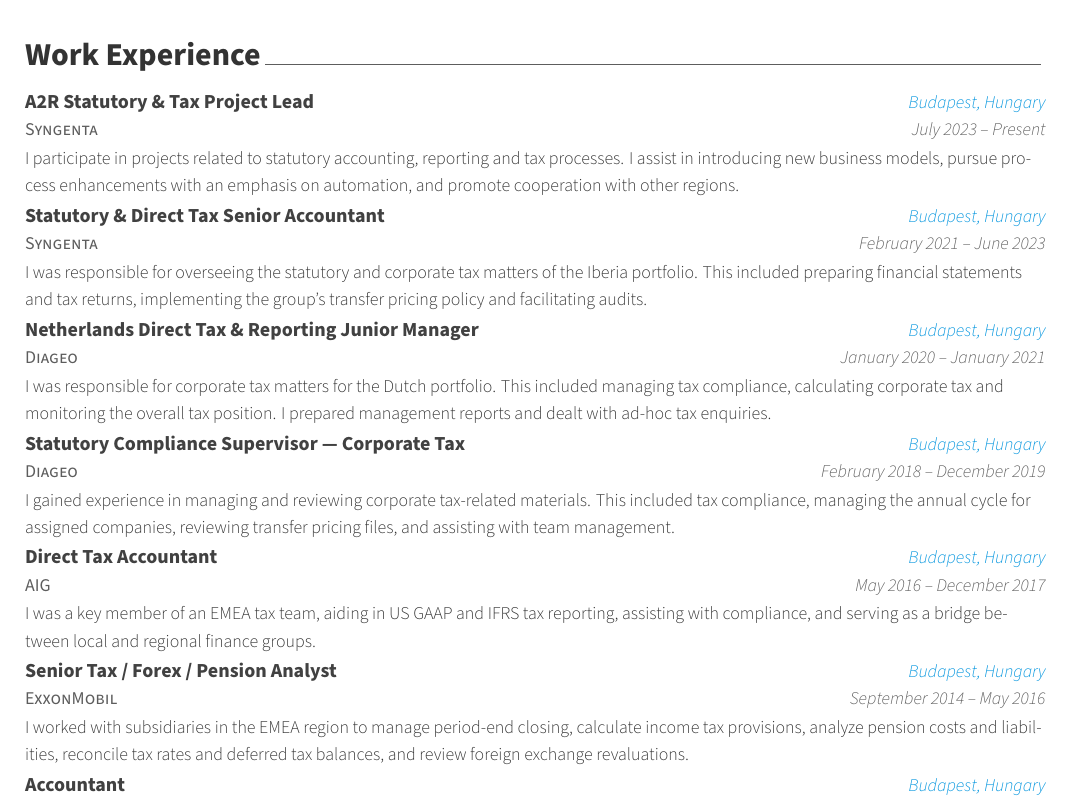
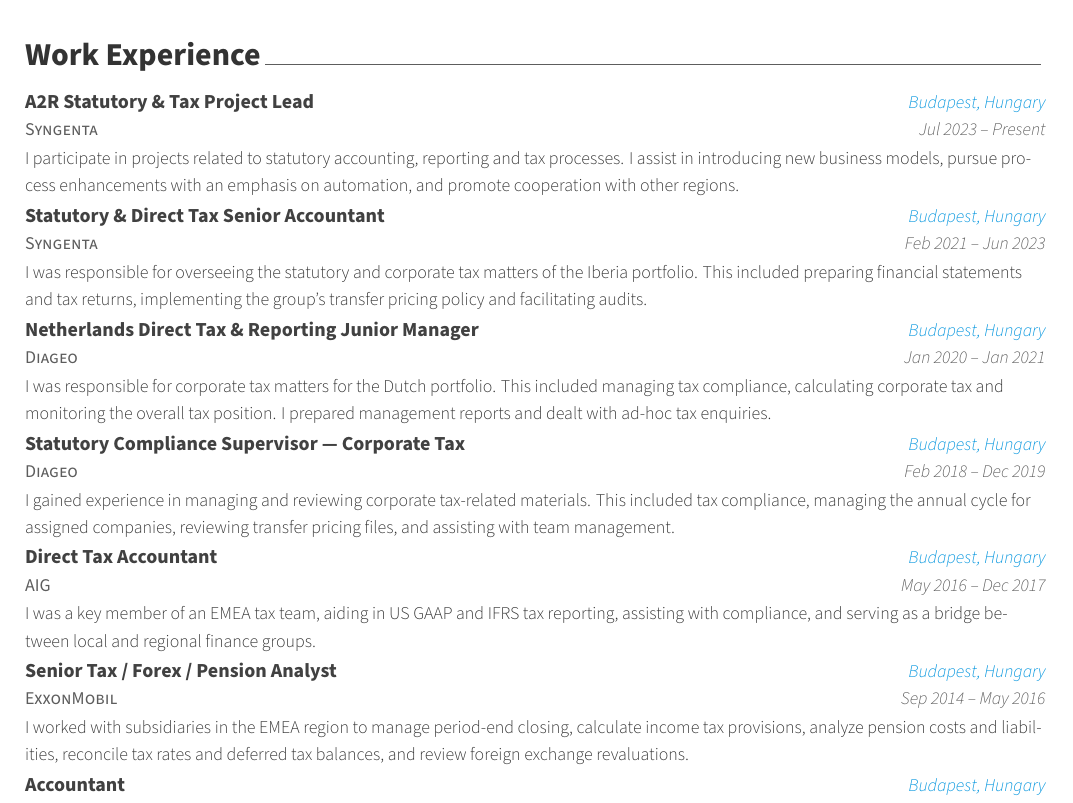
Before and after one commit to istvnurbn/cv, a LaTeX CV (istvan_urban_cv_short.tex, which reads cv_sections/experience_short.tex): part of page 1 of 2, cut so that both start at the same text. Compiled offline with XeLaTeX.

Commit message:
[LOOK] 3 letter month names

```diff
--- a/cv_sections/experience_short.tex
+++ b/cv_sections/experience_short.tex
@@ -16,7 +16,7 @@
     {A2R Statutory \& Tax Project Lead} % Job title
     {Syngenta} % Organization
     {Budapest, Hungary} % Location
-    {July 2023 -- Present} % Date(s)
+    {Jul 2023 -- Present} % Date(s)
     {I participate in projects related to statutory accounting, reporting and tax processes. I assist in introducing new business models, pursue process enhancements with an emphasis on automation, and promote cooperation with other regions.} % Tagline
     {} % Description(s) of tasks/responsibilities
 
@@ -26,7 +26,7 @@
     {Statutory \& Direct Tax Senior Accountant} % Job title
     {Syngenta} % Organization
     {Budapest, Hungary} % Location
-    {February 2021 -- June 2023} % Date(s)
+    {Feb 2021 -- Jun 2023} % Date(s)
     {I was responsible for overseeing the statutory and corporate tax matters of the Iberia portfolio. This included preparing financial statements and tax returns, implementing the group's transfer pricing policy and facilitating audits.} % Tagline
     {} % Description(s) of tasks/responsibilities
 
@@ -36,7 +36,7 @@
     {Netherlands Direct Tax \& Reporting Junior Manager} % Job title
     {Diageo} % Organization
     {Budapest, Hungary} % Location
-    {January 2020 -- January 2021} % Date(s)
+    {Jan 2020 -- Jan 2021} % Date(s)
     {I was responsible for corporate tax matters for the Dutch portfolio. This included managing tax compliance, calculating corporate tax and monitoring the overall tax position. I prepared management reports and dealt with ad-hoc tax enquiries.} % Tagline
     {} % Description(s) of tasks/responsibilities
 
@@ -46,7 +46,7 @@
     {Statutory Compliance Supervisor — Corporate Tax} % Job title
     {Diageo} % Organization
     {Budapest, Hungary} % Location
-    {February 2018 -- December 2019} % Date(s)
+    {Feb 2018 -- Dec 2019} % Date(s)
     {I gained experience in managing and reviewing corporate tax-related materials. This included tax compliance, managing the annual cycle for assigned companies, reviewing transfer pricing files, and assisting with team management.} % Tagline
     {} % Description(s) of tasks/responsibilities
 
@@ -56,7 +56,7 @@
     {Direct Tax Accountant} % Job title
     {AIG} % Organization
     {Budapest, Hungary} % Location
-    {May 2016 -- December 2017} % Date(s)
+    {May 2016 -- Dec 2017} % Date(s)
     {I was a key member of an EMEA tax team, aiding in US GAAP and IFRS tax reporting, assisting with compliance, and serving as a bridge between local and regional finance groups.} % Tagline
     {} % Description(s) of tasks/responsibilities
 
@@ -66,7 +66,7 @@
     {Senior Tax / Forex / Pension Analyst} % Job title
     {ExxonMobil} % Organization
     {Budapest, Hungary} % Location
-    {September 2014 -- May 2016} % Date(s)
+    {Sep 2014 -- May 2016} % Date(s)
     {I worked with subsidiaries in the EMEA region to manage period-end closing, calculate income tax provisions, analyze pension costs and liabilities, reconcile tax rates and deferred tax balances, and review foreign exchange revaluations.} % Tagline
     {} % Description(s) of tasks/responsibilities
 
@@ -76,7 +76,7 @@
     {Accountant} % Job title
     {Budapest University of Technology \& Economics} % Organization
     {Budapest, Hungary} % Location
-    {January 2013 -- September 2014} % Date(s)
+    {Jan 2013 -- Sep 2014} % Date(s)
     {I issued foreign currency invoices, prepared financial statements, handled general ledger entries, and prepared financial reports. I also improved service charge posting and streamlined income reporting.} % Tagline
     {} % Description(s) of tasks/responsibilities
 
```
Also changed, not shown: cv_sections/experience.tex (+7 -7 lines).
